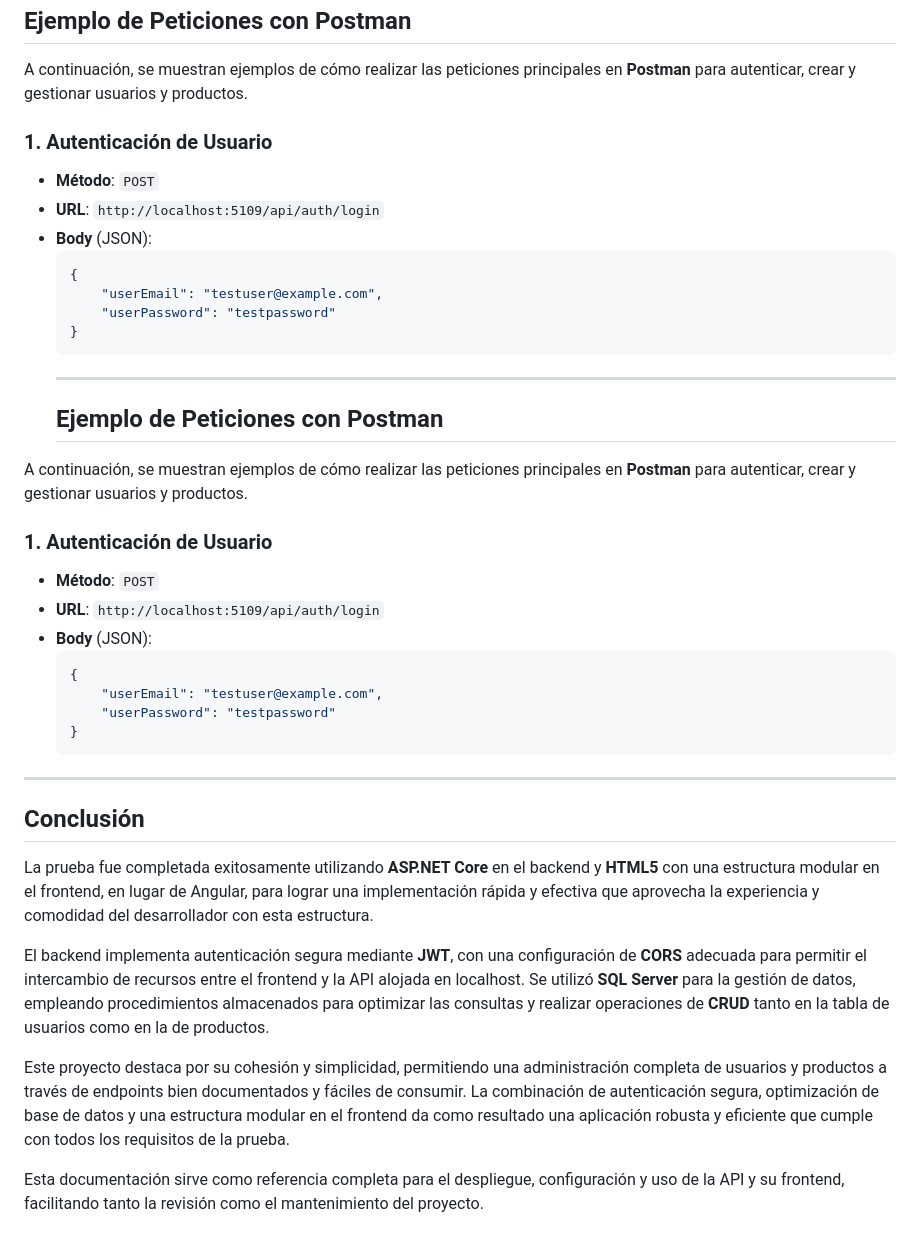
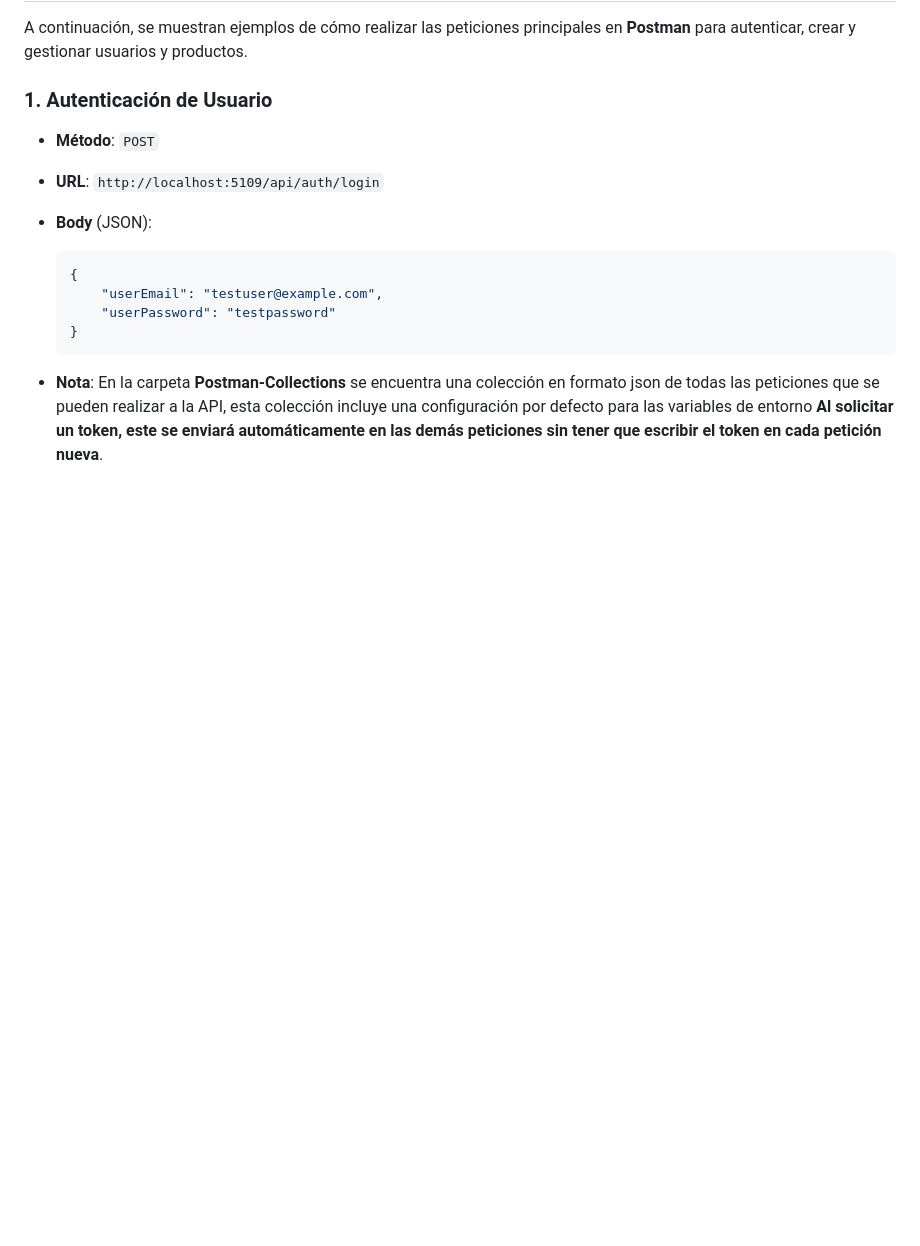
Before and after one commit to afestradam/cun-test, a Markdown page: README.md, the part around one of its changes. Drawn GitHub-style; blank space fills up the shorter version.

````diff
--- a/README.md
+++ b/README.md
@@ -132,30 +189,5 @@ A continuación, se muestran ejemplos de cómo realizar las peticiones principal
       "userPassword": "testpassword"
   }
   ```
-  ---
-  ## Ejemplo de Peticiones con Postman
 
-A continuación, se muestran ejemplos de cómo realizar las peticiones principales en **Postman** para autenticar, crear y gestionar usuarios y productos.
-
-### 1. Autenticación de Usuario
-
-- **Método**: `POST`
-- **URL**: `http://localhost:5109/api/auth/login`
-- **Body** (JSON):
-  ```json
-  {
-      "userEmail": "testuser@example.com",
-      "userPassword": "testpassword"
-  }
-  ```
-
----
-## Conclusión
-
-La prueba fue completada exitosamente utilizando **ASP.NET Core** en el backend y **HTML5** con una estructura modular en el frontend, en lugar de Angular, para lograr una implementación rápida y efectiva que aprovecha la experiencia y comodidad del desarrollador con esta estructura.
-
-El backend implementa autenticación segura mediante **JWT**, con una configuración de **CORS** adecuada para permitir el intercambio de recursos entre el frontend y la API alojada en localhost. Se utilizó **SQL Server** para la gestión de datos, empleando procedimientos almacenados para optimizar las consultas y realizar operaciones de **CRUD** tanto en la tabla de usuarios como en la de productos.
-
-Este proyecto destaca por su cohesión y simplicidad, permitiendo una administración completa de usuarios y productos a través de endpoints bien documentados y fáciles de consumir. La combinación de autenticación segura, optimización de base de datos y una estructura modular en el frontend da como resultado una aplicación robusta y eficiente que cumple con todos los requisitos de la prueba.
-
-Esta documentación sirve como referencia completa para el despliegue, configuración y uso de la API y su frontend, facilitando tanto la revisión como el mantenimiento del proyecto.
+- **Nota**: En la carpeta **Postman-Collections** se encuentra una colección en formato json de todas las peticiones que se pueden realizar a la API, esta colección incluye una configuración por defecto para las variables de entorno **Al solicitar un token, este se enviará automáticamente en las demás peticiones sin tener que escribir el token en cada petición nueva**.
````
Also changed, not shown: other parts of README.md (+70 -13 lines).
